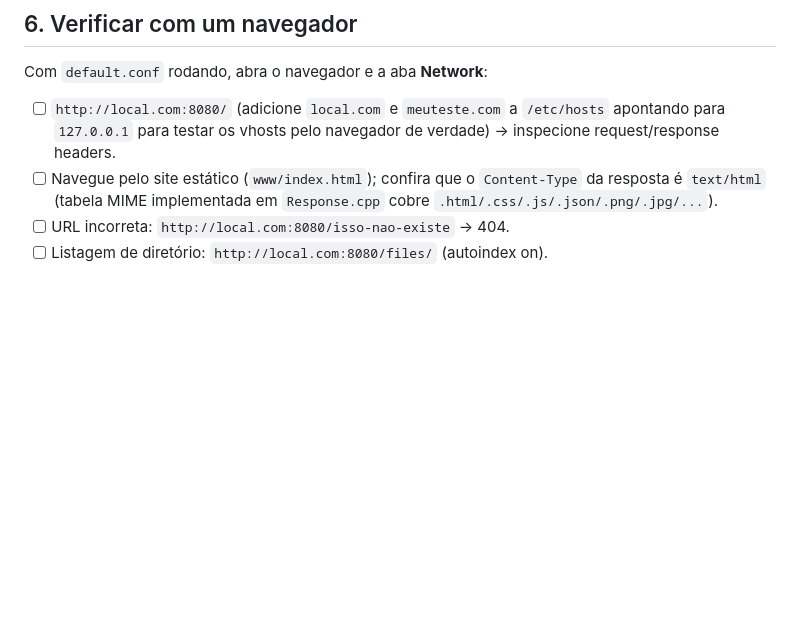
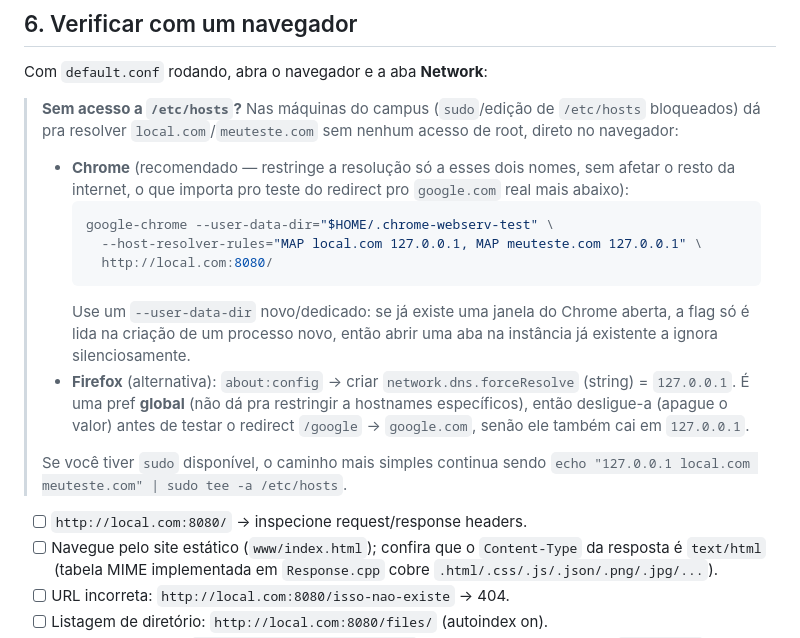
Before and after one commit to vinislima/42sp_common_core_webserv, a Markdown page: TESTES.md, the part around the change. Drawn GitHub-style; blank space fills up the shorter version.

Commit message:
feat: add new test in testes.md

````diff
--- a/TESTES.md
+++ b/TESTES.md
@@ -305,9 +305,30 @@ servidor, e que não sobra processo zumbi (`ps aux | grep loop.py` depois de
 
 Com `default.conf` rodando, abra o navegador e a aba **Network**:
 
-- [ ] `http://local.com:8080/` (adicione `local.com` e `meuteste.com` a
-  `/etc/hosts` apontando para `127.0.0.1` para testar os vhosts pelo
-  navegador de verdade) → inspecione request/response headers.
+> **Sem acesso a `/etc/hosts`?** Nas máquinas do campus (`sudo`/edição de
+> `/etc/hosts` bloqueados) dá pra resolver `local.com`/`meuteste.com` sem
+> nenhum acesso de root, direto no navegador:
+>
+> - **Chrome** (recomendado — restringe a resolução só a esses dois nomes,
+>   sem afetar o resto da internet, o que importa pro teste do redirect pro
+>   `google.com` real mais abaixo):
+>   ```bash
+>   google-chrome --user-data-dir="$HOME/.chrome-webserv-test" \
+>     --host-resolver-rules="MAP local.com 127.0.0.1, MAP meuteste.com 127.0.0.1" \
+>     http://local.com:8080/
+>   ```
+>   Use um `--user-data-dir` novo/dedicado: se já existe uma janela do Chrome
+>   aberta, a flag só é lida na criação de um processo novo, então abrir uma
+>   aba na instância já existente a ignora silenciosamente.
+> - **Firefox** (alternativa): `about:config` → criar `network.dns.forceResolve`
+>   (string) = `127.0.0.1`. É uma pref **global** (não dá pra restringir a
+>   hostnames específicos), então desligue-a (apague o valor) antes de testar
+>   o redirect `/google` → `google.com`, senão ele também cai em `127.0.0.1`.
+>
+> Se você tiver `sudo` disponível, o caminho mais simples continua sendo
+> `echo "127.0.0.1 local.com meuteste.com" | sudo tee -a /etc/hosts`.
+
+- [ ] `http://local.com:8080/` → inspecione request/response headers.
 - [ ] Navegue pelo site estático (`www/index.html`); confira que o
   `Content-Type` da resposta é `text/html` (tabela MIME implementada em
   `Response.cpp` cobre `.html/.css/.js/.json/.png/.jpg/...`).
````
